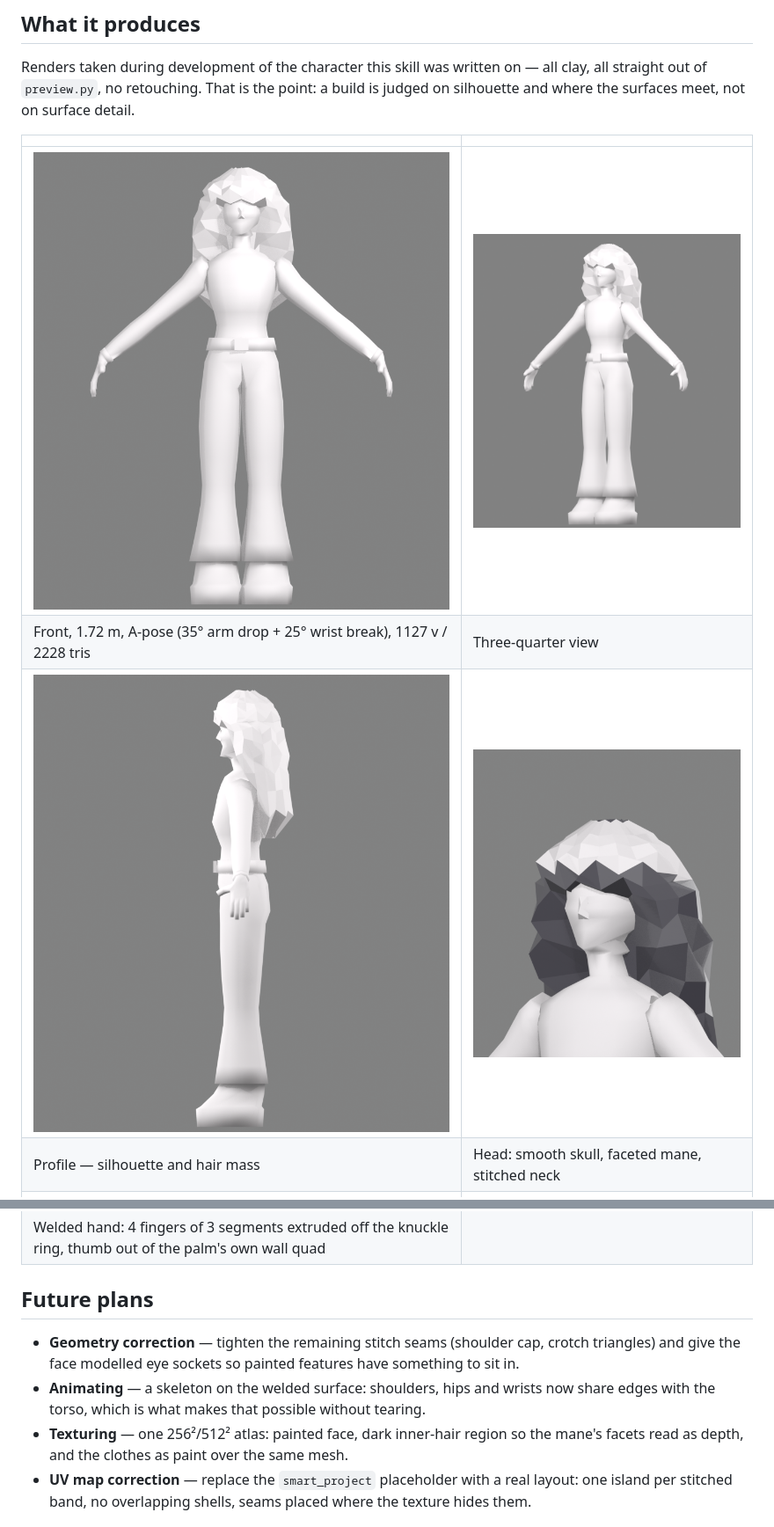
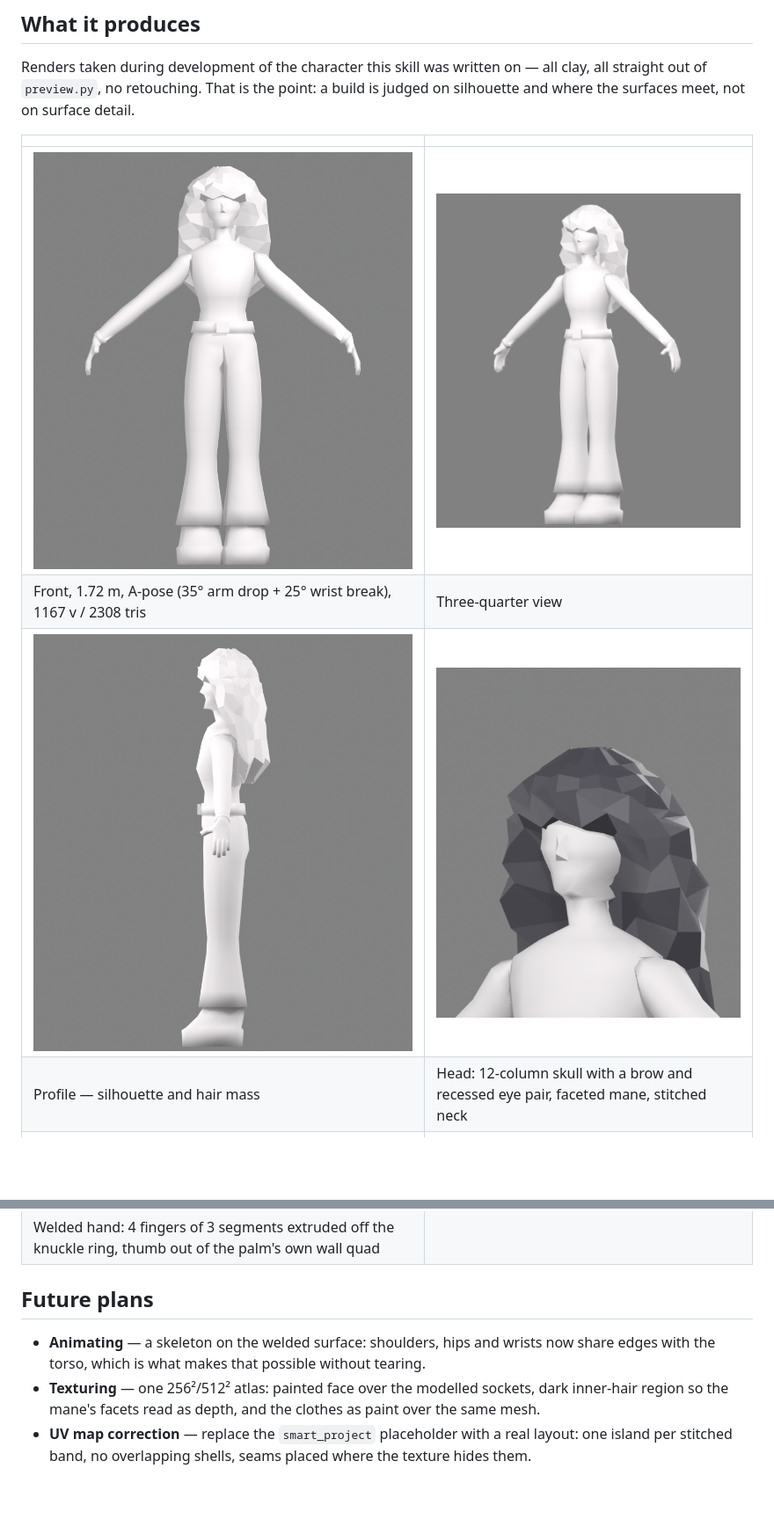
Before and after one commit to IAmTheParsifal/Low-Poly-Modeling-Skill, a Markdown page: README.md, 2 parts joined by grey strips. Shown at 88% size. GitHub-like rendering; pictures changed too: images/body_front.png, images/body_q34.png, images/body_side.png; blank space fills up the shorter version.

```diff
--- a/README.md
+++ b/README.md
@@ -67,21 +67,19 @@ silhouette and where the surfaces meet, not on surface detail.
 | | |
 |---|---|
 | ![A-pose front](images/body_front.png) | ![three-quarter](images/body_q34.png) |
-| Front, 1.72 m, A-pose (35° arm drop + 25° wrist break), 1127 v / 2228 tris | Three-quarter view |
+| Front, 1.72 m, A-pose (35° arm drop + 25° wrist break), 1167 v / 2308 tris | Three-quarter view |
 | ![profile](images/body_side.png) | ![head](images/head_q34.png) |
-| Profile — silhouette and hair mass | Head: smooth skull, faceted mane, stitched neck |
+| Profile — silhouette and hair mass | Head: 12-column skull with a brow and recessed eye pair, faceted mane, stitched neck |
 | ![hand](images/hand_q34.png) | |
 | Welded hand: 4 fingers of 3 segments extruded off the knuckle ring, thumb out of the palm's own wall quad | |
 
 ## Future plans
 
-- **Geometry correction** — tighten the remaining stitch seams (shoulder cap, crotch
-  triangles) and give the face modelled eye sockets so painted features have something to
-  sit in.
 - **Animating** — a skeleton on the welded surface: shoulders, hips and wrists now share
   edges with the torso, which is what makes that possible without tearing.
-- **Texturing** — one 256²/512² atlas: painted face, dark inner-hair region so the mane's
-  facets read as depth, and the clothes as paint over the same mesh.
+- **Texturing** — one 256²/512² atlas: painted face over the modelled sockets, dark
+  inner-hair region so the mane's facets read as depth, and the clothes as paint over the
+  same mesh.
 - **UV map correction** — replace the `smart_project` placeholder with a real layout: one
   island per stitched band, no overlapping shells, seams placed where the texture hides
   them.
```
Also changed, not shown: SKILL.md (+20 -0 lines), images/hand_q34.png.
